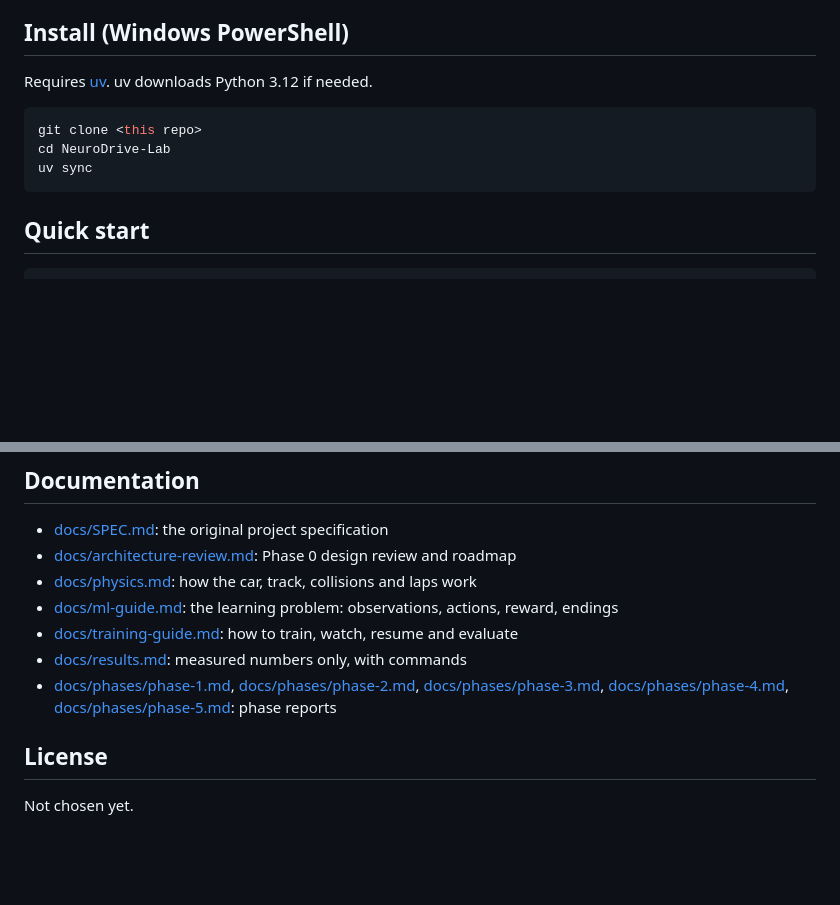
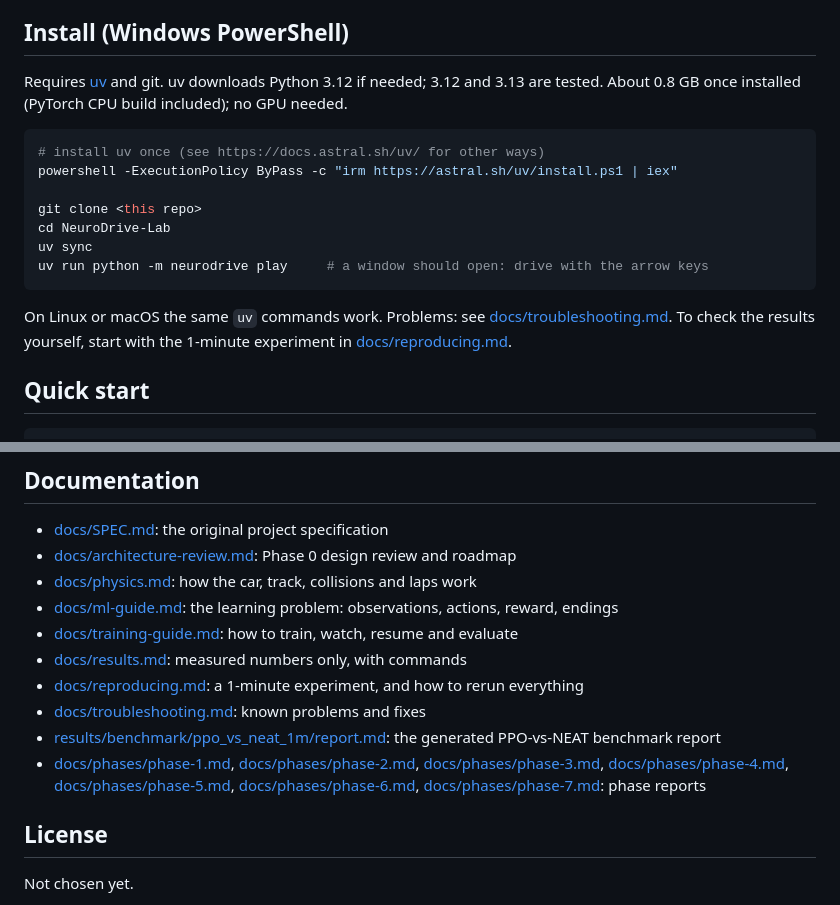
Before and after one commit to Mosab246/NeuroDrive-Lab, a Markdown page: README.md, 2 parts joined by grey strips. Drawn GitHub-style; blank space fills up the shorter version.

````diff
--- a/README.md
+++ b/README.md
@@ -48,13 +51,23 @@ architecture review). See
 
 ## Install (Windows PowerShell)
 
-Requires [uv](https://docs.astral.sh/uv/). uv downloads Python 3.12 if needed.
+Requires [uv](https://docs.astral.sh/uv/) and git. uv downloads Python 3.12 if needed;
+3.12 and 3.13 are tested. About 0.8 GB once installed (PyTorch CPU build included); no GPU
+needed.
 
 ```powershell
+# install uv once (see https://docs.astral.sh/uv/ for other ways)
+powershell -ExecutionPolicy ByPass -c "irm https://astral.sh/uv/install.ps1 | iex"
+
 git clone <this repo>
 cd NeuroDrive-Lab
 uv sync
+uv run python -m neurodrive play     # a window should open: drive with the arrow keys
 ```
+
+On Linux or macOS the same `uv` commands work. Problems: see
+[docs/troubleshooting.md](docs/troubleshooting.md). To check the results yourself, start
+with the 1-minute experiment in [docs/reproducing.md](docs/reproducing.md).
 
 ## Quick start
 
@@ -178,10 +191,16 @@ docs/           spec, architecture review, physics, measured results
 - [docs/ml-guide.md](docs/ml-guide.md): the learning problem: observations, actions, reward, endings
 - [docs/training-guide.md](docs/training-guide.md): how to train, watch, resume and evaluate
 - [docs/results.md](docs/results.md): measured numbers only, with commands
+- [docs/reproducing.md](docs/reproducing.md): a 1-minute experiment, and how to rerun everything
+- [docs/troubleshooting.md](docs/troubleshooting.md): known problems and fixes
+- [results/benchmark/ppo_vs_neat_1m/report.md](results/benchmark/ppo_vs_neat_1m/report.md):
+  the generated PPO-vs-NEAT benchmark report
 - [docs/phases/phase-1.md](docs/phases/phase-1.md), [docs/phases/phase-2.md](docs/phases/phase-2.md),
   [docs/phases/phase-3.md](docs/phases/phase-3.md),
   [docs/phases/phase-4.md](docs/phases/phase-4.md),
-  [docs/phases/phase-5.md](docs/phases/phase-5.md): phase reports
+  [docs/phases/phase-5.md](docs/phases/phase-5.md),
+  [docs/phases/phase-6.md](docs/phases/phase-6.md),
+  [docs/phases/phase-7.md](docs/phases/phase-7.md): phase reports
 
 ## License
 
````
Also changed, not shown: other parts of README.md (+4 -1 lines), docs/phases/phase-8.md (added, +35 -0 lines), docs/reproducing.md (added, +52 -0 lines), docs/troubleshooting.md (added, +91 -0 lines), docs/images/phase7-ppo-network.png, 5 other files.
